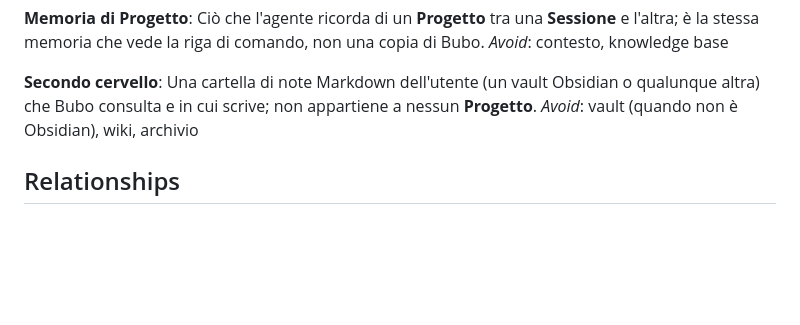
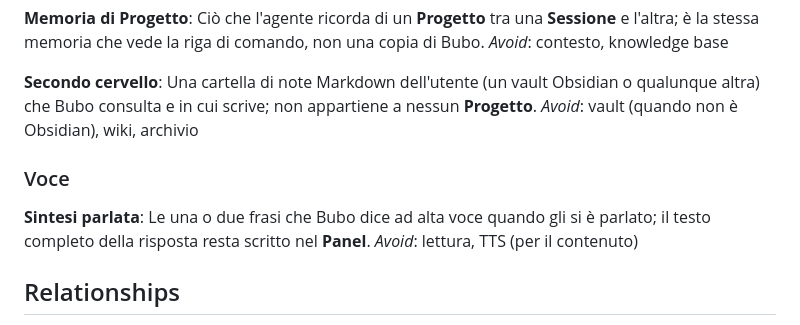
Before and after one commit to mgiuditta/bubo, a Markdown page: CONTEXT.md, the part around the change. GitHub-like rendering; blank space fills up the shorter version.

Commit message:
Glossario: Sintesi parlata
Co-Authored-By: Claude Opus 5.5 <noreply@anthropic.com>

```diff
--- a/CONTEXT.md
+++ b/CONTEXT.md
@@ -116,6 +116,12 @@ _Avoid_: contesto, knowledge base
 Una cartella di note Markdown dell'utente (un vault Obsidian o qualunque altra) che Bubo consulta e in cui scrive; non appartiene a nessun **Progetto**.
 _Avoid_: vault (quando non è Obsidian), wiki, archivio
 
+### Voce
+
+**Sintesi parlata**:
+Le una o due frasi che Bubo dice ad alta voce quando gli si è parlato; il testo completo della risposta resta scritto nel **Panel**.
+_Avoid_: lettura, TTS (per il contenuto)
+
 ## Relationships
 
 - L'**Orb** vive in un **Panel** oppure in un **HUD**: è lo stesso Orb, cambia solo il contenitore
```
